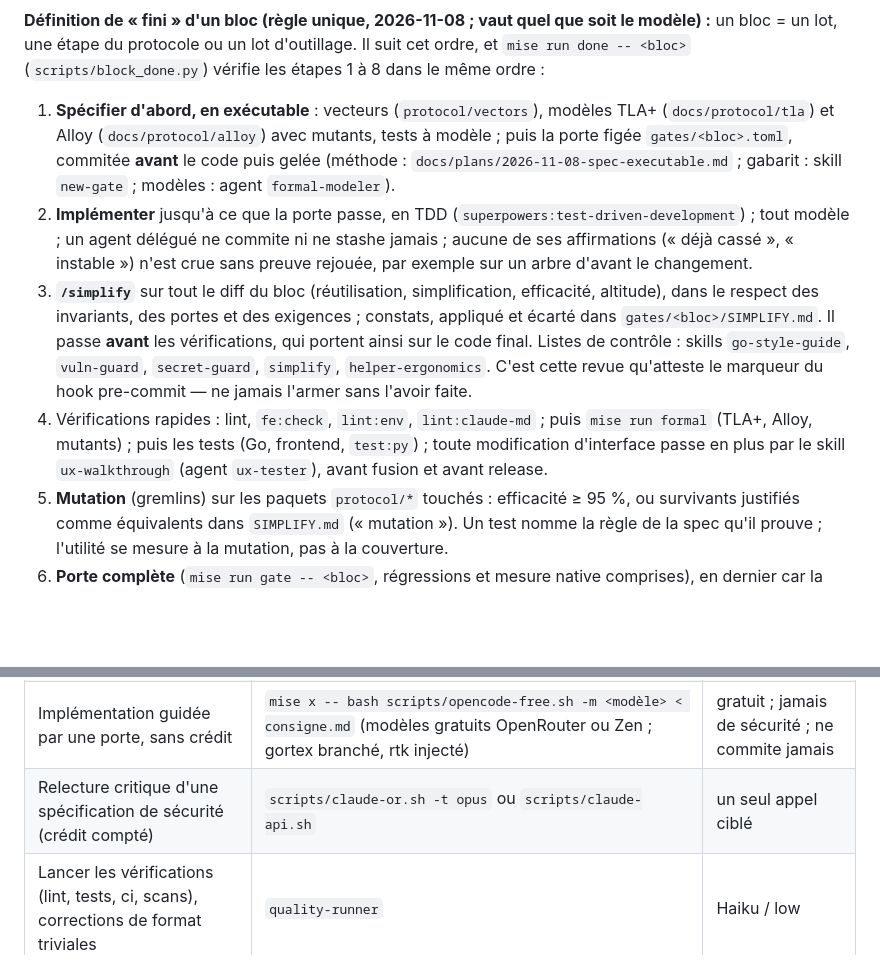
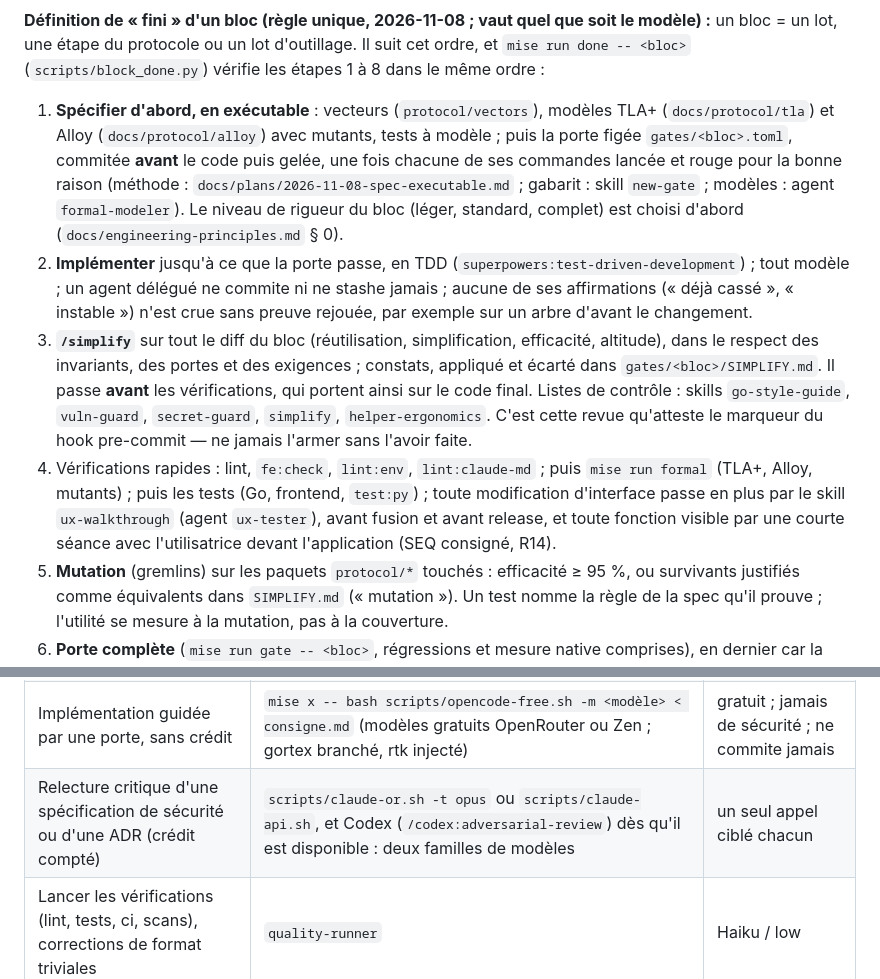
Before and after one commit to oioio-space/inkwell, a Markdown page: CLAUDE.md, 2 parts joined by grey strips. GitHub-like rendering; blank space fills up the shorter version.

Commit message:
docs(method): rigour tiers by risk, gates frozen only after each command ran red, a user session per visible feature, two model families for ADR and security reviews
Co-Authored-By: Claude Opus 5.5 <noreply@anthropic.com>

```diff
--- a/CLAUDE.md
+++ b/CLAUDE.md
@@ -86,8 +86,10 @@ un bloc = un lot, une étape du protocole ou un lot d'outillage. Il suit cet ord
 `mise run done -- <bloc>` (`scripts/block_done.py`) vérifie les étapes 1 à 8 dans le même ordre :
 1. **Spécifier d'abord, en exécutable** : vecteurs (`protocol/vectors`), modèles TLA+ (`docs/protocol/tla`)
    et Alloy (`docs/protocol/alloy`) avec mutants, tests à modèle ; puis la porte figée `gates/<bloc>.toml`,
-   commitée **avant** le code puis gelée (méthode : `docs/plans/2026-11-08-spec-executable.md` ;
-   gabarit : skill `new-gate` ; modèles : agent `formal-modeler`).
+   commitée **avant** le code puis gelée, une fois chacune de ses commandes lancée et rouge pour la bonne raison
+   (méthode : `docs/plans/2026-11-08-spec-executable.md` ; gabarit : skill `new-gate` ; modèles : agent
+   `formal-modeler`). Le niveau de rigueur du bloc (léger, standard, complet) est choisi d'abord
+   (`docs/engineering-principles.md` § 0).
 2. **Implémenter** jusqu'à ce que la porte passe, en TDD (`superpowers:test-driven-development`) ;
    tout modèle ; un agent délégué ne commite ni ne stashe jamais ; aucune de ses affirmations
    (« déjà cassé », « instable ») n'est crue sans preuve rejouée, par exemple sur un arbre d'avant
@@ -100,7 +102,8 @@ un bloc = un lot, une étape du protocole ou un lot d'outillage. Il suit cet ord
    l'armer sans l'avoir faite.
 4. Vérifications rapides : lint, `fe:check`, `lint:env`, `lint:claude-md` ; puis `mise run formal`
    (TLA+, Alloy, mutants) ; puis les tests (Go, frontend, `test:py`) ; toute modification d'interface
-   passe en plus par le skill `ux-walkthrough` (agent `ux-tester`), avant fusion et avant release.
+   passe en plus par le skill `ux-walkthrough` (agent `ux-tester`), avant fusion et avant release, et toute
+   fonction visible par une courte séance avec l'utilisatrice devant l'application (SEQ consigné, R14).
 5. **Mutation** (gremlins) sur les paquets `protocol/*` touchés : efficacité ≥ 95 %, ou survivants
    justifiés comme équivalents dans `SIMPLIFY.md` (« mutation <paquet> »). Un test nomme la règle de
    la spec qu'il prouve ; l'utilité se mesure à la mutation, pas à la couverture.
@@ -208,7 +211,7 @@ l'effort le plus bas qui gardent la qualité, choisis explicitement à chaque la
 | Brouillon de message de commit, tri de longs journaux, brouillon de traduction i18n | `scripts/llm.sh` (ordre : Groq → Cloudflare Workers AI → OpenRouter gratuit → OpenRouter payant ZDR ; traduction et rédaction : OpenRouter payant seul — ADR 0013 ; quotas : `mise run quotas`) ; texte mécanique seulement, jamais secret, sécurité, conception ni revue de code ; code de sortie 3 → Haiku | open-weight hébergé |
 | Implémentation bien bornée, enquête sur un bogue, second avis, revue adverse (sans tokens Claude) | Codex : agent `codex:codex-rescue`, `/codex:rescue`, `/codex:review`, `/codex:adversarial-review` | connexion ChatGPT (quota limité) ; Claude relit avant fusion |
 | Implémentation guidée par une porte, sans crédit | `mise x -- bash scripts/opencode-free.sh -m <modèle> < consigne.md` (modèles gratuits OpenRouter ou Zen ; gortex branché, rtk injecté) | gratuit ; jamais de sécurité ; ne commite jamais |
-| Relecture critique d'une spécification de sécurité (crédit compté) | `scripts/claude-or.sh -t opus` ou `scripts/claude-api.sh` | un seul appel ciblé |
+| Relecture critique d'une spécification de sécurité ou d'une ADR (crédit compté) | `scripts/claude-or.sh -t opus` ou `scripts/claude-api.sh`, et Codex (`/codex:adversarial-review`) dès qu'il est disponible : deux familles de modèles | un seul appel ciblé chacun |
 | Lancer les vérifications (lint, tests, ci, scans), corrections de format triviales | `quality-runner` | Haiku / low |
 | Docs, `PROGRESS.md`, messages de commit | `scribe` | Haiku / low |
 | Recherche de code ou de fichiers, « où est X » | `explorer` (ou `Explore` intégré) | Haiku / low |
```
Also changed, not shown: docs/engineering-principles.md (+10 -0 lines).
